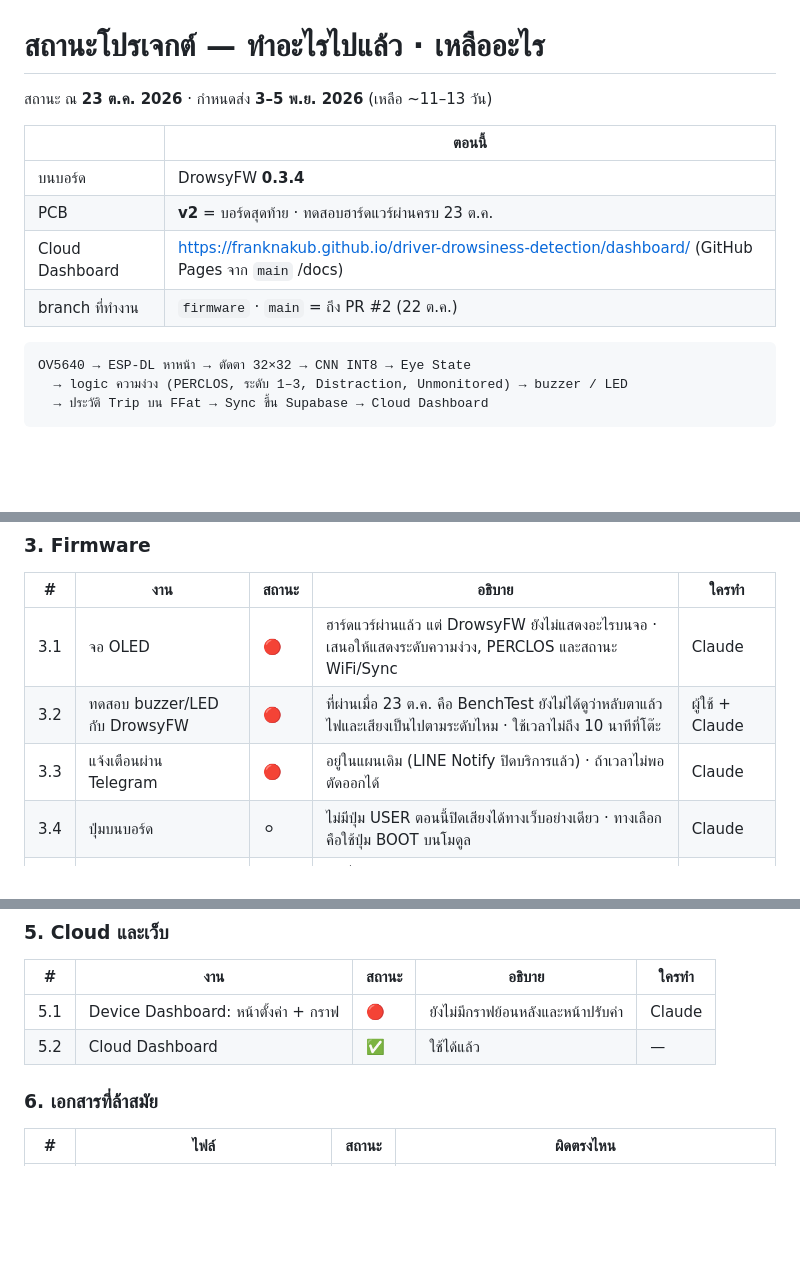
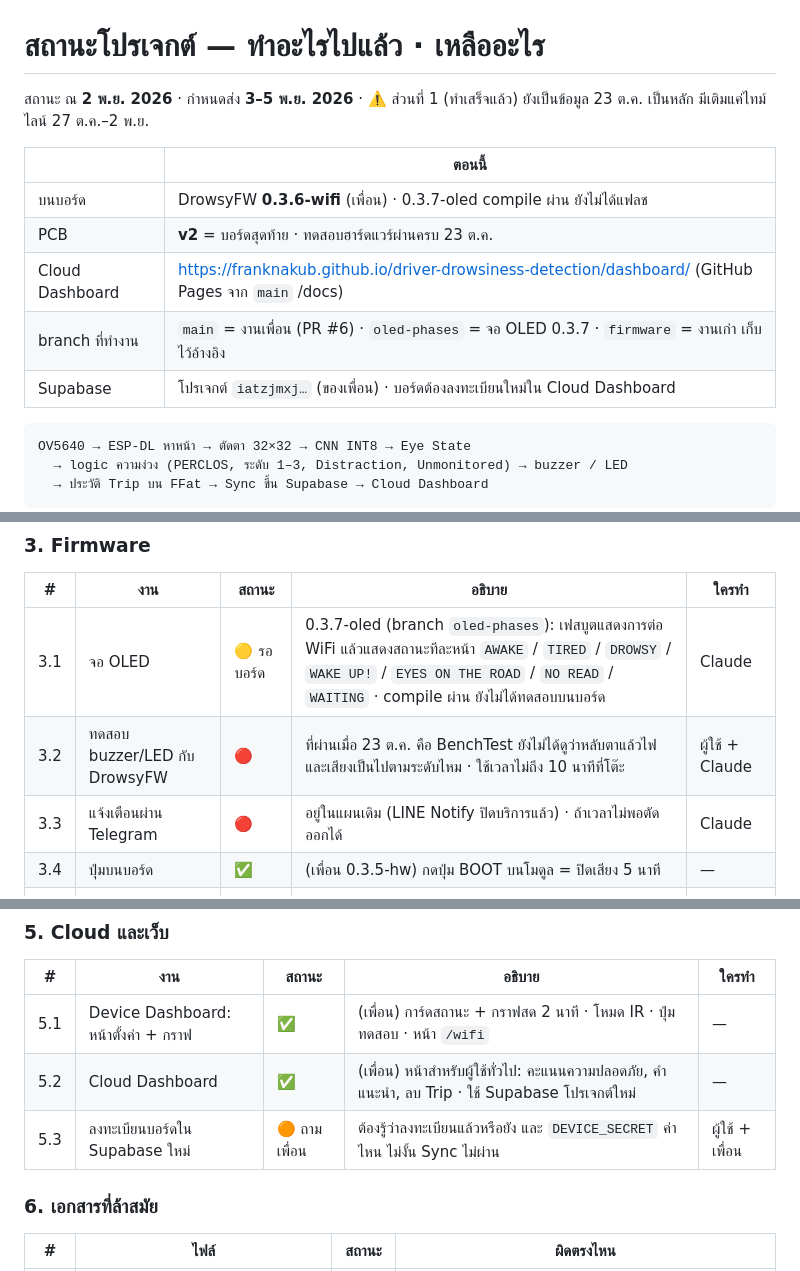
Before and after one commit to Franknakub/driver-drowsiness-detection, a Markdown page: docs/STATUS.md, 3 parts joined by grey strips. Rendered like a GitHub page; blank space fills up the shorter version.

````diff
--- a/docs/STATUS.md
+++ b/docs/STATUS.md
@@ -1,13 +1,14 @@
 # สถานะโปรเจกต์ — ทำอะไรไปแล้ว · เหลืออะไร
 
-สถานะ ณ **23 ต.ค. 2026** · กำหนดส่ง **3–5 พ.ย. 2026** (เหลือ ~11–13 วัน)
+สถานะ ณ **2 พ.ย. 2026** · กำหนดส่ง **3–5 พ.ย. 2026** · ⚠️ ส่วนที่ 1 (ทำเสร็จแล้ว) ยังเป็นข้อมูล 23 ต.ค. เป็นหลัก มีเติมแค่ไทม์ไลน์ 27 ต.ค.–2 พ.ย.
 
 | | ตอนนี้ |
 |---|---|
-| บนบอร์ด | DrowsyFW **0.3.4** |
+| บนบอร์ด | DrowsyFW **0.3.6-wifi** (เพื่อน) · 0.3.7-oled compile ผ่าน ยังไม่ได้แฟลช |
 | PCB | **v2** = บอร์ดสุดท้าย · ทดสอบฮาร์ดแวร์ผ่านครบ 23 ต.ค. |
 | Cloud Dashboard | <https://franknakub.github.io/driver-drowsiness-detection/dashboard/> (GitHub Pages จาก `main` /docs) |
-| branch ที่ทำงาน | `firmware` · `main` = ถึง PR #2 (22 ต.ค.) |
+| branch ที่ทำงาน | `main` = งานเพื่อน (PR #6) · `oled-phases` = จอ OLED 0.3.7 · `firmware` = งานเก่า เก็บไว้อ้างอิง |
+| Supabase | โปรเจกต์ `iatzjmxj…` (ของเพื่อน) · บอร์ดต้องลงทะเบียนใหม่ใน Cloud Dashboard |
 
 ```
 OV5640 → ESP-DL หาหน้า → ตัดตา 32×32 → CNN INT8 → Eye State
@@ -123,10 +127,10 @@ OV5640 → ESP-DL หาหน้า → ตัดตา 32×32 → CNN INT8 →
 
 | # | งาน | สถานะ | อธิบาย | ใครทำ |
 |---|---|---|---|---|
-| 3.1 | จอ OLED | 🔴 | ฮาร์ดแวร์ผ่านแล้ว แต่ DrowsyFW ยังไม่แสดงอะไรบนจอ · เสนอให้แสดงระดับความง่วง, PERCLOS และสถานะ WiFi/Sync | Claude |
+| 3.1 | จอ OLED | 🟡 รอบอร์ด | 0.3.7-oled (branch `oled-phases`): เฟสบูตแสดงการต่อ WiFi แล้วแสดงสถานะทีละหน้า `AWAKE` / `TIRED` / `DROWSY` / `WAKE UP!` / `EYES ON THE ROAD` / `NO READ` / `WAITING` · compile ผ่าน ยังไม่ได้ทดสอบบนบอร์ด | Claude |
 | 3.2 | ทดสอบ buzzer/LED กับ DrowsyFW | 🔴 | ที่ผ่านเมื่อ 23 ต.ค. คือ BenchTest ยังไม่ได้ดูว่าหลับตาแล้วไฟและเสียงเป็นไปตามระดับไหม · ใช้เวลาไม่ถึง 10 นาทีที่โต๊ะ | ผู้ใช้ + Claude |
 | 3.3 | แจ้งเตือนผ่าน Telegram | 🔴 | อยู่ในแผนเดิม (LINE Notify ปิดบริการแล้ว) · ถ้าเวลาไม่พอตัดออกได้ | Claude |
-| 3.4 | ปุ่มบนบอร์ด | ⚪ | ไม่มีปุ่ม USER ตอนนี้ปิดเสียงได้ทางเว็บอย่างเดียว · ทางเลือกคือใช้ปุ่ม BOOT บนโมดูล | Claude |
+| 3.4 | ปุ่มบนบอร์ด | ✅ | (เพื่อน 0.3.5-hw) กดปุ่ม BOOT บนโมดูล = ปิดเสียง 5 นาที | — |
 | 3.5 | เฟรมกล้องเสีย ~17% | ⚪ | ไม่เกี่ยวกับ PCB และยังได้ ~7 fps ไม่กระทบการทำงาน | — |
 | 3.6 | buzzer เบาที่ 3.3V | ⚪ | ตัวเป็นรุ่น 5V ถ้าในรถได้ยินไม่ชัดให้เปลี่ยนเป็น TMB12A03 | ผู้ใช้ |
 
@@ -141,8 +145,9 @@ OV5640 → ESP-DL หาหน้า → ตัดตา 32×32 → CNN INT8 →
 
 | # | งาน | สถานะ | อธิบาย | ใครทำ |
 |---|---|---|---|---|
-| 5.1 | Device Dashboard: หน้าตั้งค่า + กราฟ | 🔴 | ยังไม่มีกราฟย้อนหลังและหน้าปรับค่า | Claude |
-| 5.2 | Cloud Dashboard | ✅ | ใช้ได้แล้ว | — |
+| 5.1 | Device Dashboard: หน้าตั้งค่า + กราฟ | ✅ | (เพื่อน) การ์ดสถานะ + กราฟสด 2 นาที · โหมด IR · ปุ่มทดสอบ · หน้า `/wifi` | — |
+| 5.2 | Cloud Dashboard | ✅ | (เพื่อน) หน้าสำหรับผู้ใช้ทั่วไป: คะแนนความปลอดภัย, คำแนะนำ, ลบ Trip · ใช้ Supabase โปรเจกต์ใหม่ | — |
+| 5.3 | ลงทะเบียนบอร์ดใน Supabase ใหม่ | 🟠 ถามเพื่อน | ต้องรู้ว่าลงทะเบียนแล้วหรือยัง และ `DEVICE_SECRET` ค่าไหน ไม่งั้น Sync ไม่ผ่าน | ผู้ใช้ + เพื่อน |
 
 ### 6. เอกสารที่ล้าสมัย
 
````
Also changed, not shown: other parts of docs/STATUS.md (+6 -3 lines), CLAUDE.md (+4 -2 lines).
